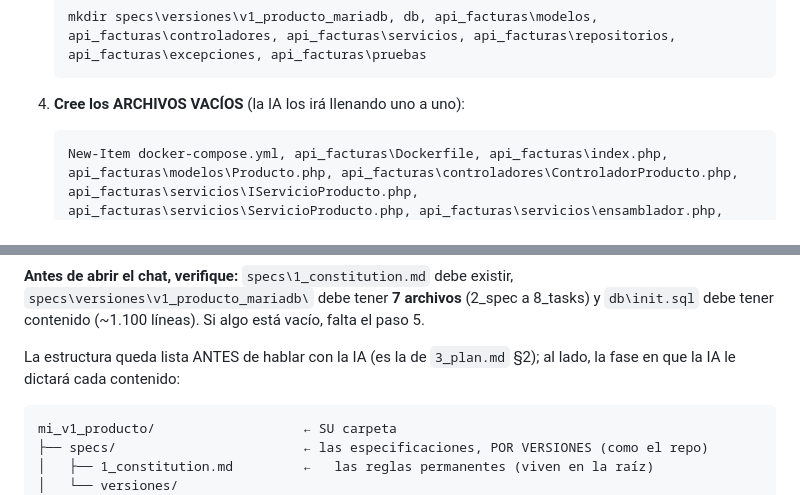
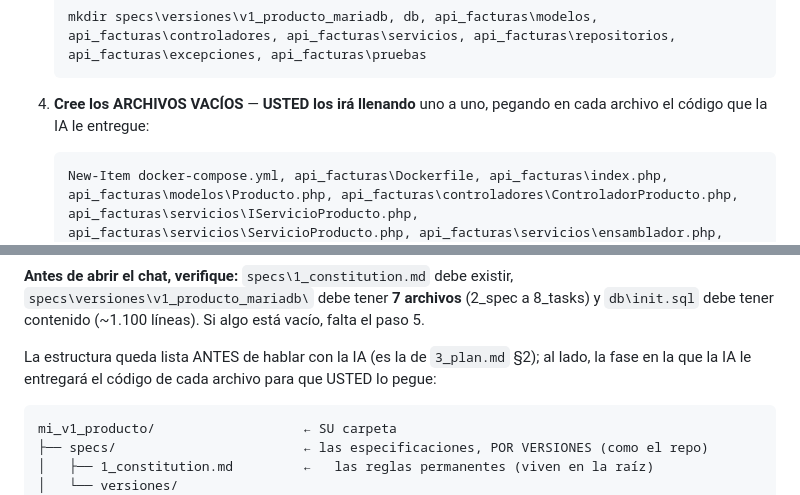
Before and after one commit to ccastro2050/proyecto_php, a Markdown page: docs/GUIA_IA.md, 2 parts joined by grey strips. GitHub-like rendering.

Commit message:
GUIA_IA: quien llena los archivos es EL ESTUDIANTE, no la IA
Redaccion corregida en el paso 4 y en la intro del arbol: la IA
entrega el codigo y USTED (el estudiante) lo pega en cada archivo
vacio. En el chat la IA no toca el disco.

````diff
--- a/docs/GUIA_IA.md
+++ b/docs/GUIA_IA.md
@@ -85,7 +85,8 @@ para ver cómo se llegó a lo que existe. Su trabajo de reconstrucción va en un
    mkdir specs\versiones\v1_producto_mariadb, db, api_facturas\modelos, api_facturas\controladores, api_facturas\servicios, api_facturas\repositorios, api_facturas\excepciones, api_facturas\pruebas
    ```
 
-4. **Cree los ARCHIVOS VACÍOS** (la IA los irá llenando uno a uno):
+4. **Cree los ARCHIVOS VACÍOS** — **USTED los irá llenando** uno a uno,
+   pegando en cada archivo el código que la IA le entregue:
 
    ```powershell
    New-Item docker-compose.yml, api_facturas\Dockerfile, api_facturas\index.php, api_facturas\modelos\Producto.php, api_facturas\controladores\ControladorProducto.php, api_facturas\servicios\IServicioProducto.php, api_facturas\servicios\ServicioProducto.php, api_facturas\servicios\ensamblador.php, api_facturas\repositorios\IRepositorioProducto.php, api_facturas\repositorios\RepositorioProductoMariaDB.php, api_facturas\excepciones\NoEncontradoExcepcion.php, api_facturas\pruebas\prueba_capas.php
@@ -122,7 +123,8 @@ existir, `specs\versiones\v1_producto_mariadb\` debe tener **7 archivos**
 Si algo está vacío, falta el paso 5.
 
 La estructura queda lista ANTES de hablar con la IA (es la de `3_plan.md`
-§2); al lado, la fase en que la IA le dictará cada contenido:
+§2); al lado, la fase en la que la IA le entregará el código de cada
+archivo para que USTED lo pegue:
 
 ```
 mi_v1_producto/                   ← SU carpeta
````
